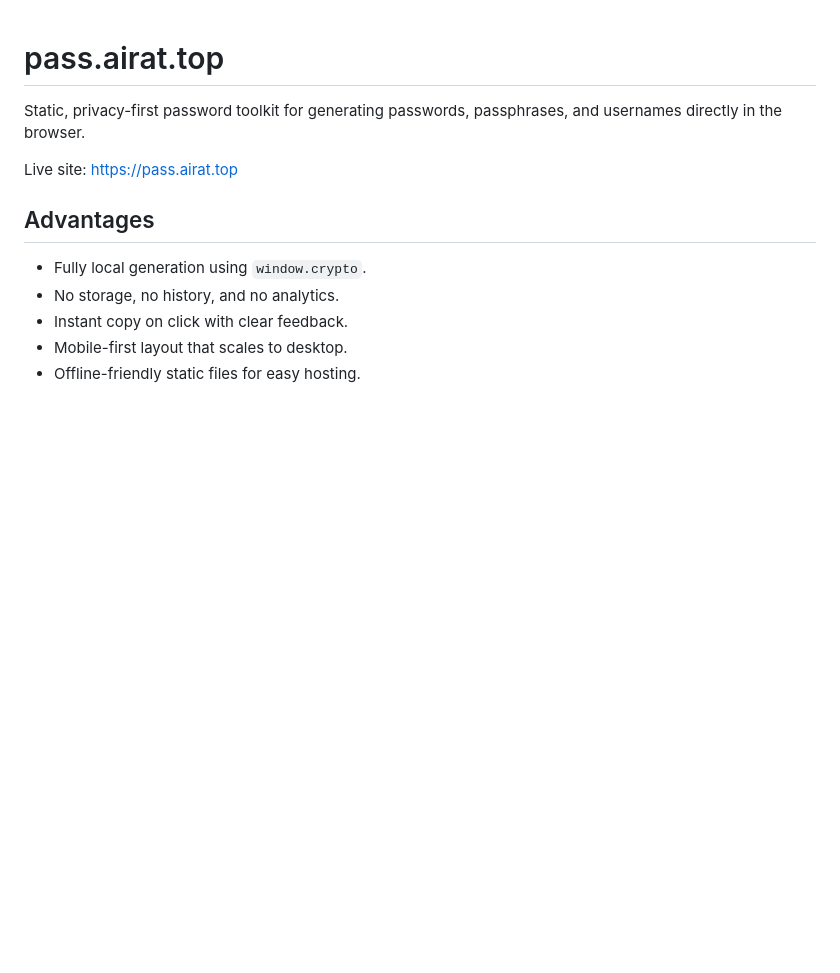
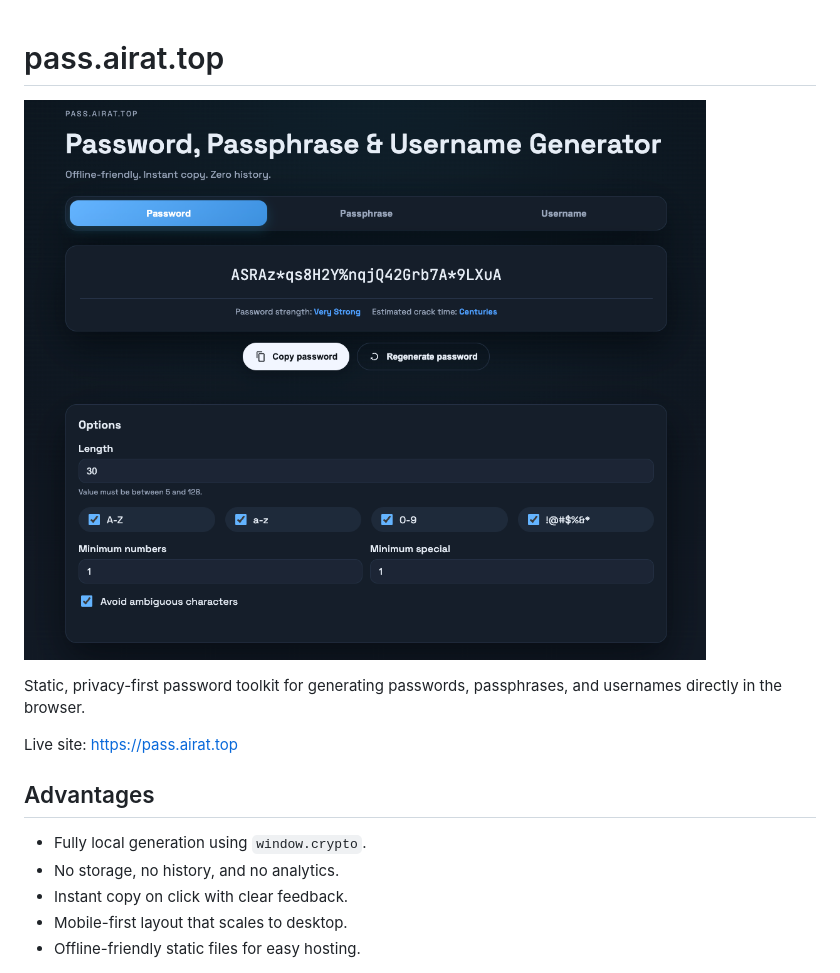
Before and after one commit to AiratTop/pass.airat.top, a Markdown page: README.md, the part around the change. Drawn GitHub-style; pictures changed too: screenshot.png (added); blank space fills up the shorter version.

Commit message:
Add screenshot

```diff
--- a/README.md
+++ b/README.md
@@ -1,4 +1,6 @@
 # pass.airat.top
+
+[![pass.airat.top](https://raw.githubusercontent.com/AiratTop/pass.airat.top/main/screenshot.png)](https://pass.airat.top/)
 
 Static, privacy-first password toolkit for generating passwords, passphrases, and usernames directly in the browser.
 
```
Also changed, not shown: 1 other file.
